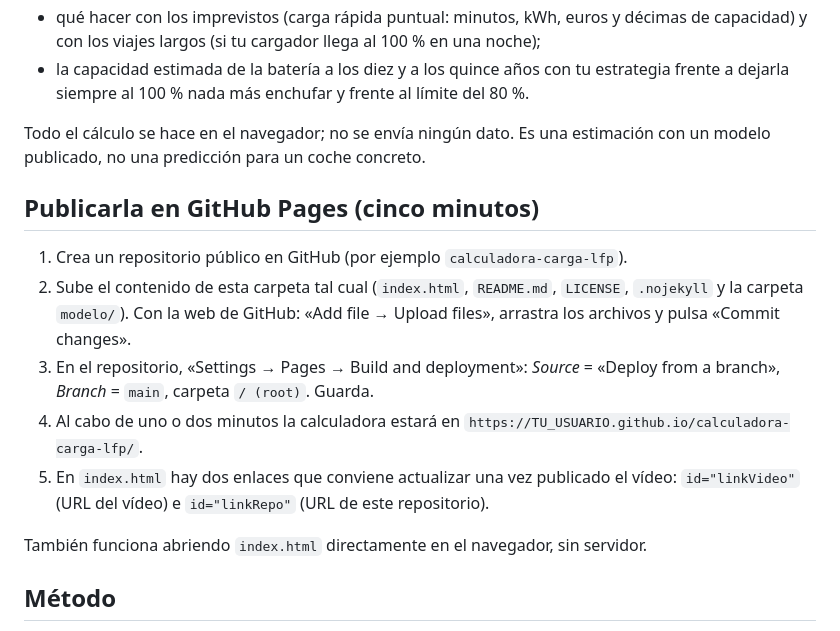
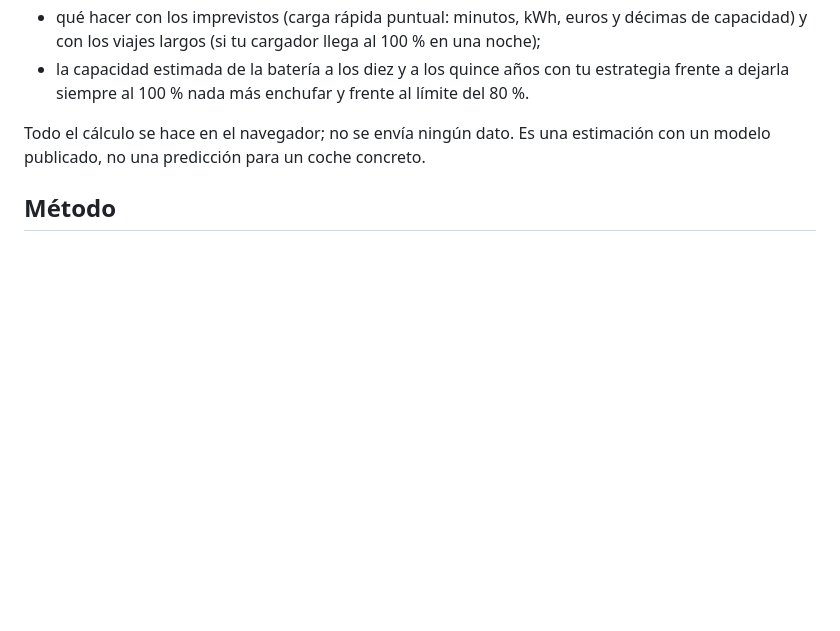
Before and after one commit to juliocaa/calculadora-carga-lfp, a Markdown page: README.md, the part around the change. Rendered like a GitHub page; blank space fills up the shorter version.

Commit message:
Remove GitHub Pages publishing instructions from README
Removed instructions for publishing on GitHub Pages.

```diff
--- a/README.md
+++ b/README.md
@@ -9,15 +9,6 @@ Herramienta del vídeo de AutoIngenium sobre la estrategia de carga que maximiza
 
 Todo el cálculo se hace en el navegador; no se envía ningún dato. Es una estimación con un modelo publicado, no una predicción para un coche concreto.
 
-## Publicarla en GitHub Pages (cinco minutos)
-
-1. Crea un repositorio público en GitHub (por ejemplo `calculadora-carga-lfp`).
-2. Sube el contenido de esta carpeta tal cual (`index.html`, `README.md`, `LICENSE`, `.nojekyll` y la carpeta `modelo/`). Con la web de GitHub: «Add file → Upload files», arrastra los archivos y pulsa «Commit changes».
-3. En el repositorio, «Settings → Pages → Build and deployment»: *Source* = «Deploy from a branch», *Branch* = `main`, carpeta `/ (root)`. Guarda.
-4. Al cabo de uno o dos minutos la calculadora estará en `https://TU_USUARIO.github.io/calculadora-carga-lfp/`.
-5. En `index.html` hay dos enlaces que conviene actualizar una vez publicado el vídeo: `id="linkVideo"` (URL del vídeo) e `id="linkRepo"` (URL de este repositorio).
-
-También funciona abriendo `index.html` directamente en el navegador, sin servidor.
 
 ## Método
 
```
